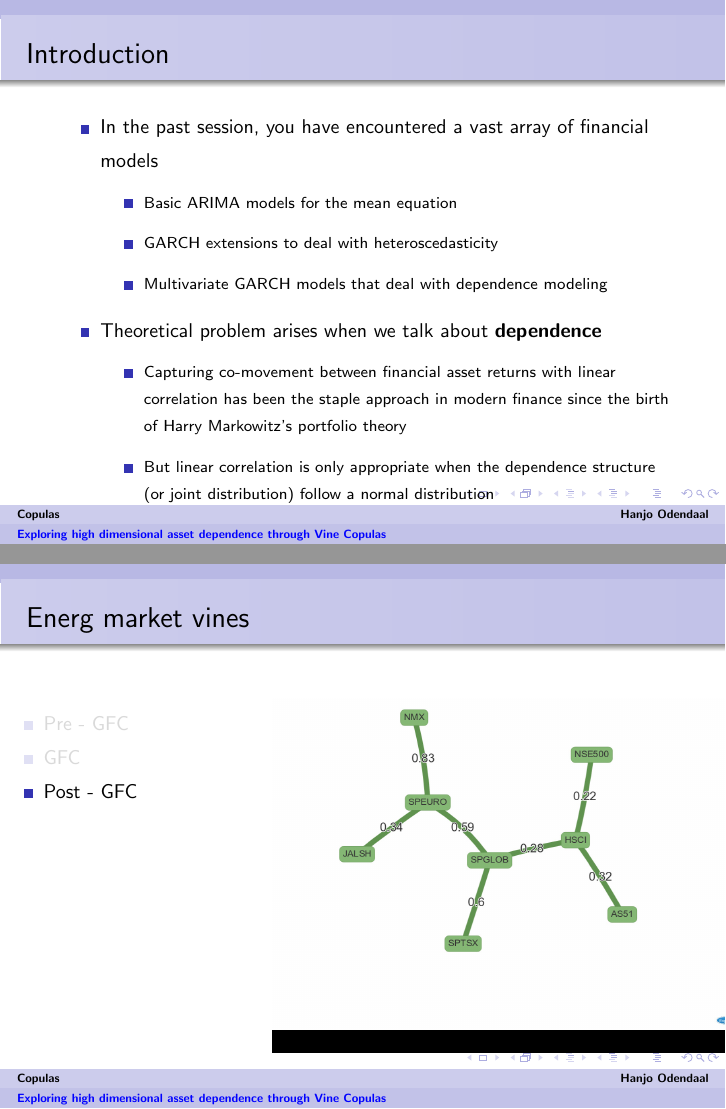
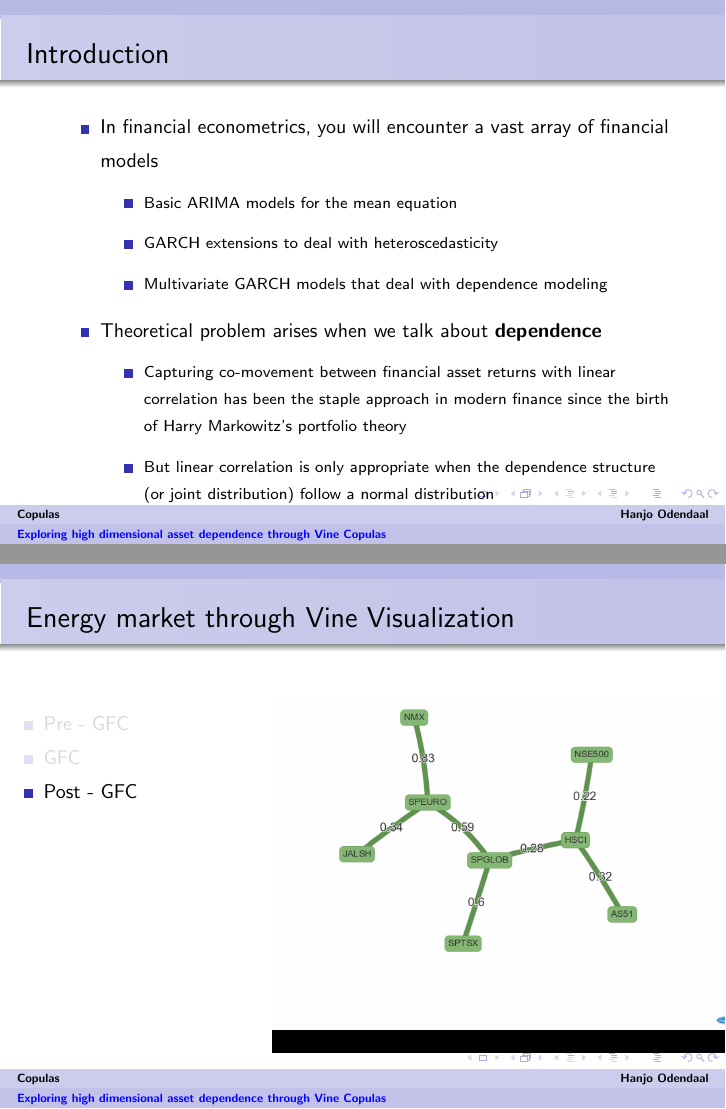
Before and after one commit to HanjoStudy/R_finance_20170323, an R Markdown document (Copulas.Rmd): pages 2 and 24 of 30 before the commit and pages 2 and 24 of 29 after it, joined at a grey line. The pictures show the output file Copulas.pdf that the author committed with the source.

Commit message:
Quick final

```diff
--- a/Copulas.Rmd
+++ b/Copulas.Rmd
@@ -32,7 +32,7 @@ load_pkg(c("dplyr", "ggplot2"))
 
 # Introduction
 
-* In the past session, you have encountered a vast array of financial models
+* In financial econometrics, you will encounter a vast array of financial models
     + Basic ARIMA models for the mean equation
     + GARCH extensions to deal with heteroscedasticity
     + Multivariate GARCH models that deal with dependence modeling
@@ -240,7 +240,7 @@ Each of the structures provide their own insight into the dynamics of the market
 
 
 
-# Energ market vines
+# Energy market through Vine Visualization
 
 \centering
 \begin{columns}
```
Also changed, not shown: Copulas.pdf, Copulas.Rmd (4 more changed lines).
